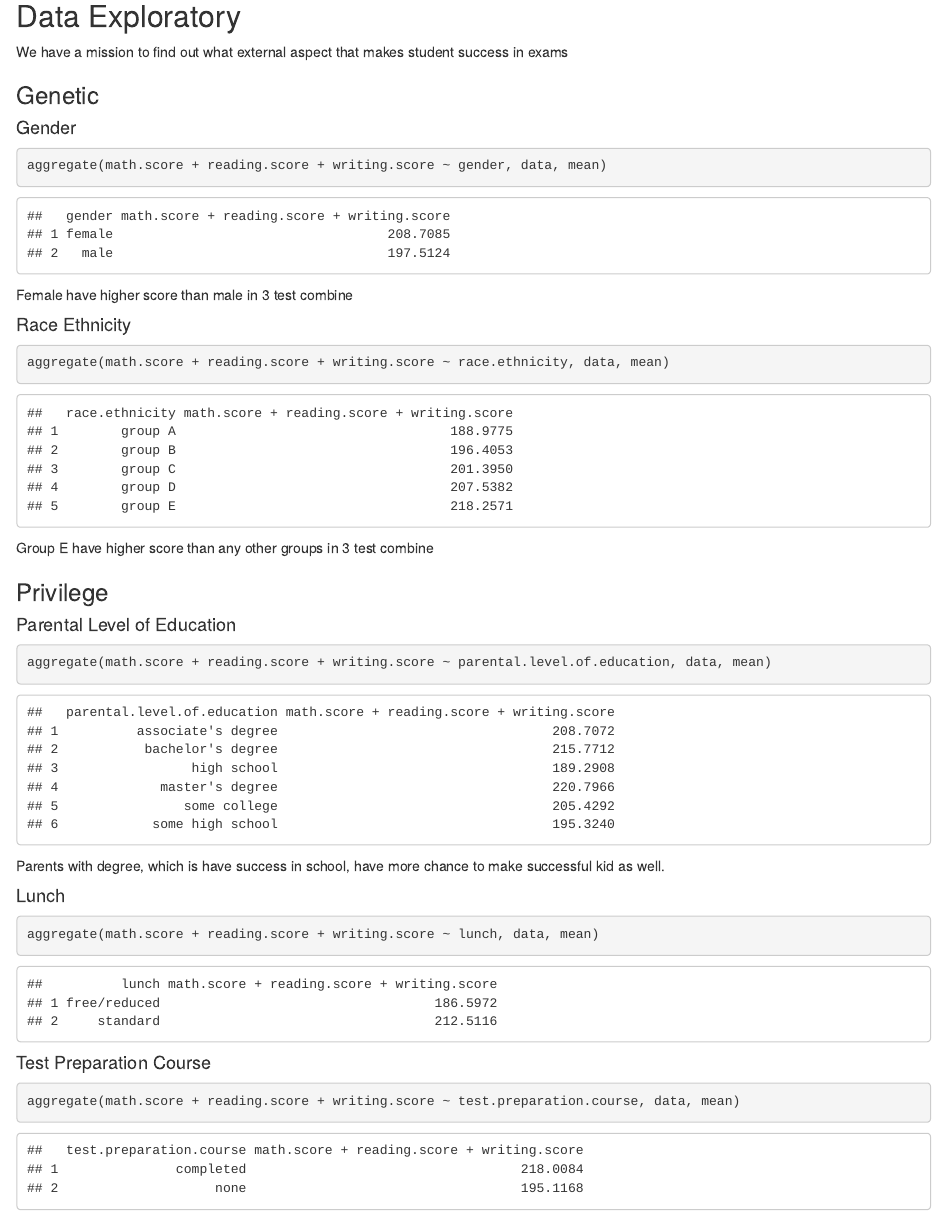
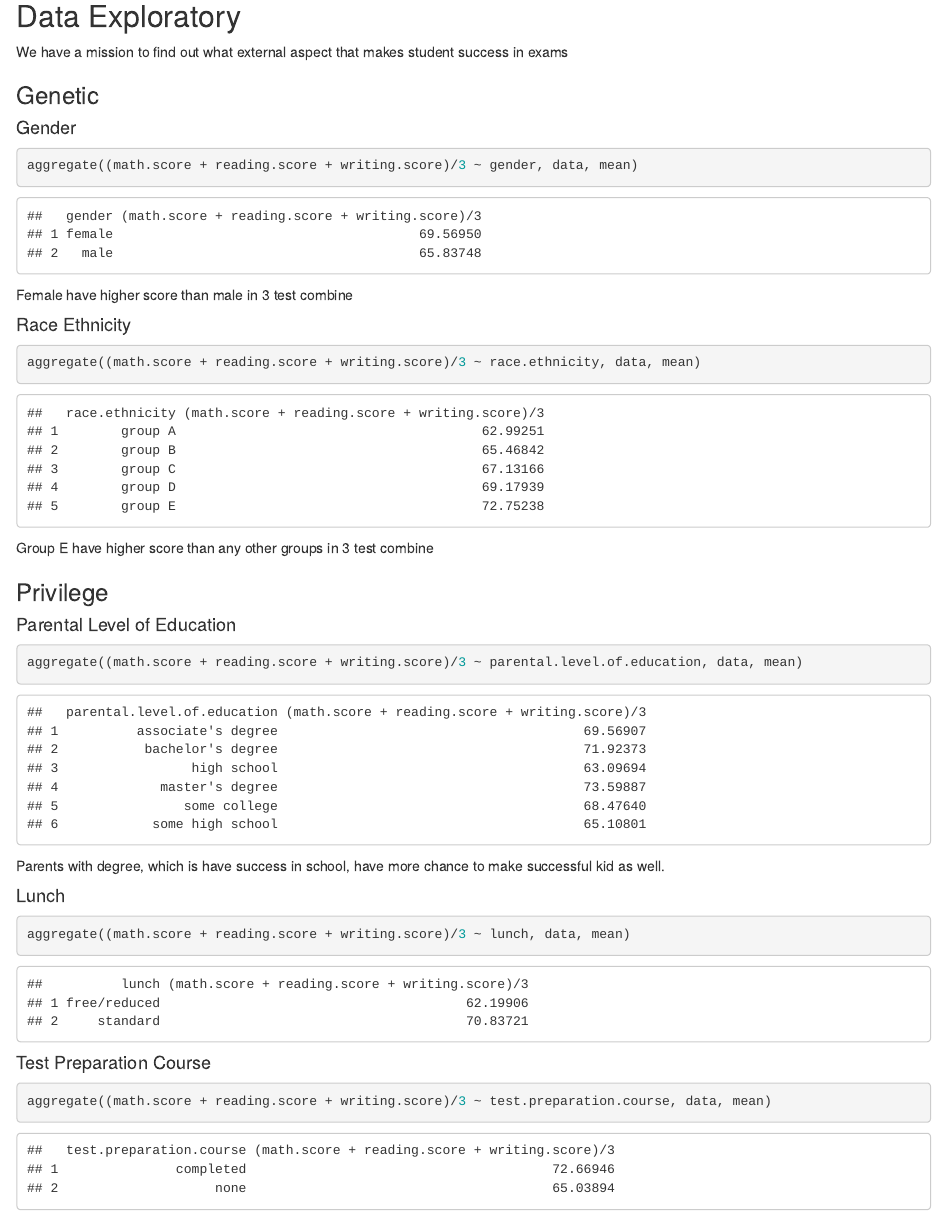
Before and after one commit to mulutbrah/students-performance-in-exams, an R Markdown document (main.Rmd): the page in a window 1100 px wide, from 2220 px down. Rendered offline with R 4.5, knitr and Pandoc, with nearby package versions.

Commit message:
Fix divide by 3

````diff
--- a/main.Rmd
+++ b/main.Rmd
@@ -92,14 +92,14 @@ We have a mission to find out what external aspect that makes student success in
 #### Gender
 
 ```{r}
-aggregate(math.score + reading.score + writing.score ~ gender, data, mean)
+aggregate((math.score + reading.score + writing.score)/3 ~ gender, data, mean)
 ```
 Female have higher score than male in 3 test combine
 
 #### Race Ethnicity
 
 ```{r}
-aggregate(math.score + reading.score + writing.score ~ race.ethnicity, data, mean)
+aggregate((math.score + reading.score + writing.score)/3 ~ race.ethnicity, data, mean)
 ```
 
 Group E have higher score than any other groups in 3 test combine
@@ -109,7 +109,7 @@ Group E have higher score than any other groups in 3 test combine
 #### Parental Level of Education
 
 ```{r}
-aggregate(math.score + reading.score + writing.score ~ parental.level.of.education, data, mean)
+aggregate((math.score + reading.score + writing.score)/3 ~ parental.level.of.education, data, mean)
 ```
 
 Parents with degree, which is have success in school, have more chance to make successful kid as well.
@@ -117,12 +117,12 @@ Parents with degree, which is have success in school, have more chance to make s
 #### Lunch
 
 ```{r}
-aggregate(math.score + reading.score + writing.score ~ lunch, data, mean)
+aggregate((math.score + reading.score + writing.score)/3 ~ lunch, data, mean)
 ```
 #### Test Preparation Course
 
 ```{r}
-aggregate(math.score + reading.score + writing.score ~ test.preparation.course, data, mean)
+aggregate((math.score + reading.score + writing.score)/3 ~ test.preparation.course, data, mean)
 ```
 
 Student who finished Test Preparation Course have more successfull in test.
````
Also changed, not shown: main.html (added), 1 other file.
